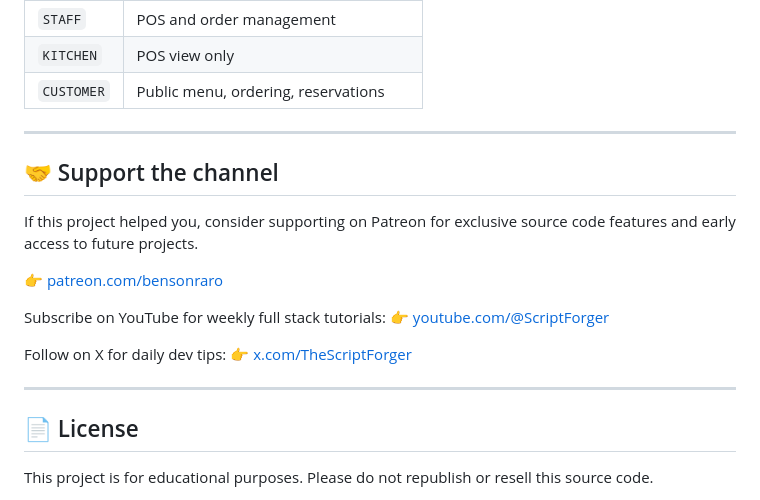
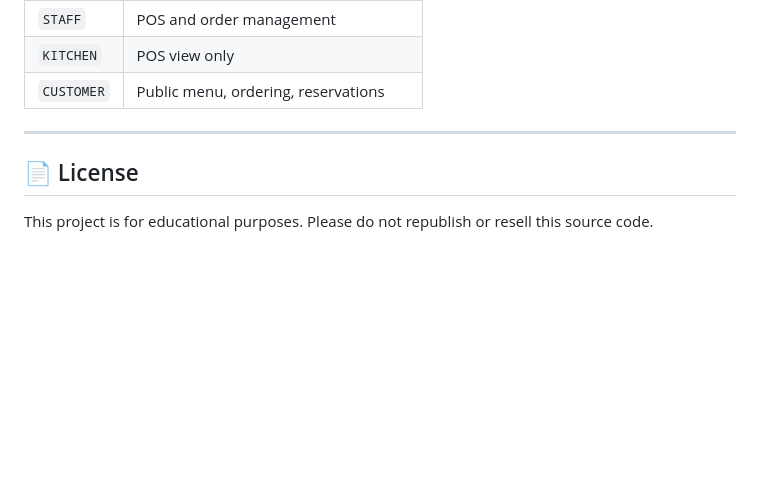
Before and after one commit to MyatThuraSoe/YummyFlow, a Markdown page: readme.md, the part around the change. Drawn GitHub-style; blank space fills up the shorter version.

```diff
--- a/readme.md
+++ b/readme.md
@@ -398,20 +398,6 @@ Seed an initial admin user manually in Prisma Studio or via a seed script, then
 
 ---
 
-## 🤝 Support the channel
-
-If this project helped you, consider supporting on Patreon for exclusive source code features and early access to future projects.
-
-👉 [patreon.com/bensonraro](https://patreon.com/bensonraro)
-
-Subscribe on YouTube for weekly full stack tutorials:
-👉 [youtube.com/@ScriptForger](https://youtube.com/@ScriptForger)
-
-Follow on X for daily dev tips:
-👉 [x.com/TheScriptForger](https://x.com/ScriptForger)
-
----
-
 ## 📄 License
 
 This project is for educational purposes. Please do not republish or resell this source code.
```
